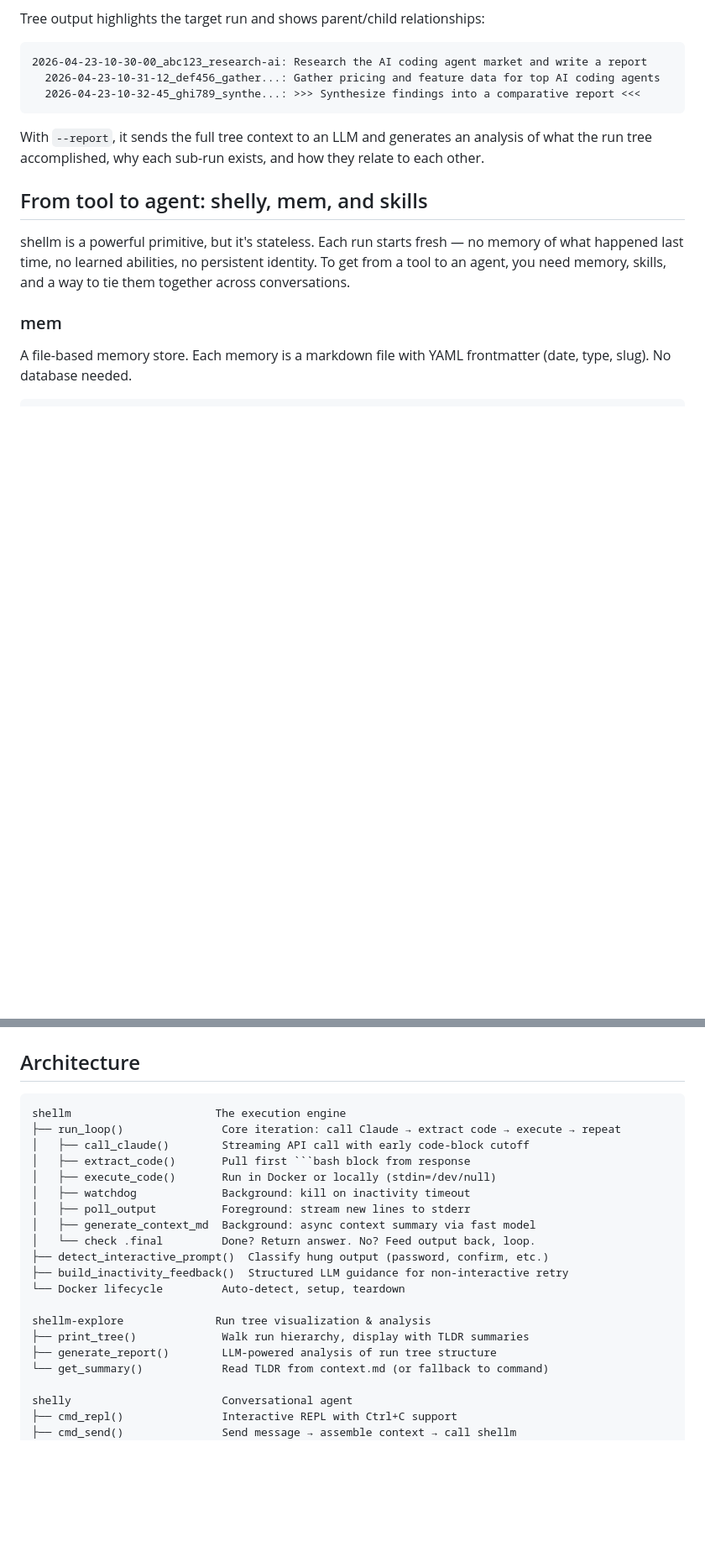
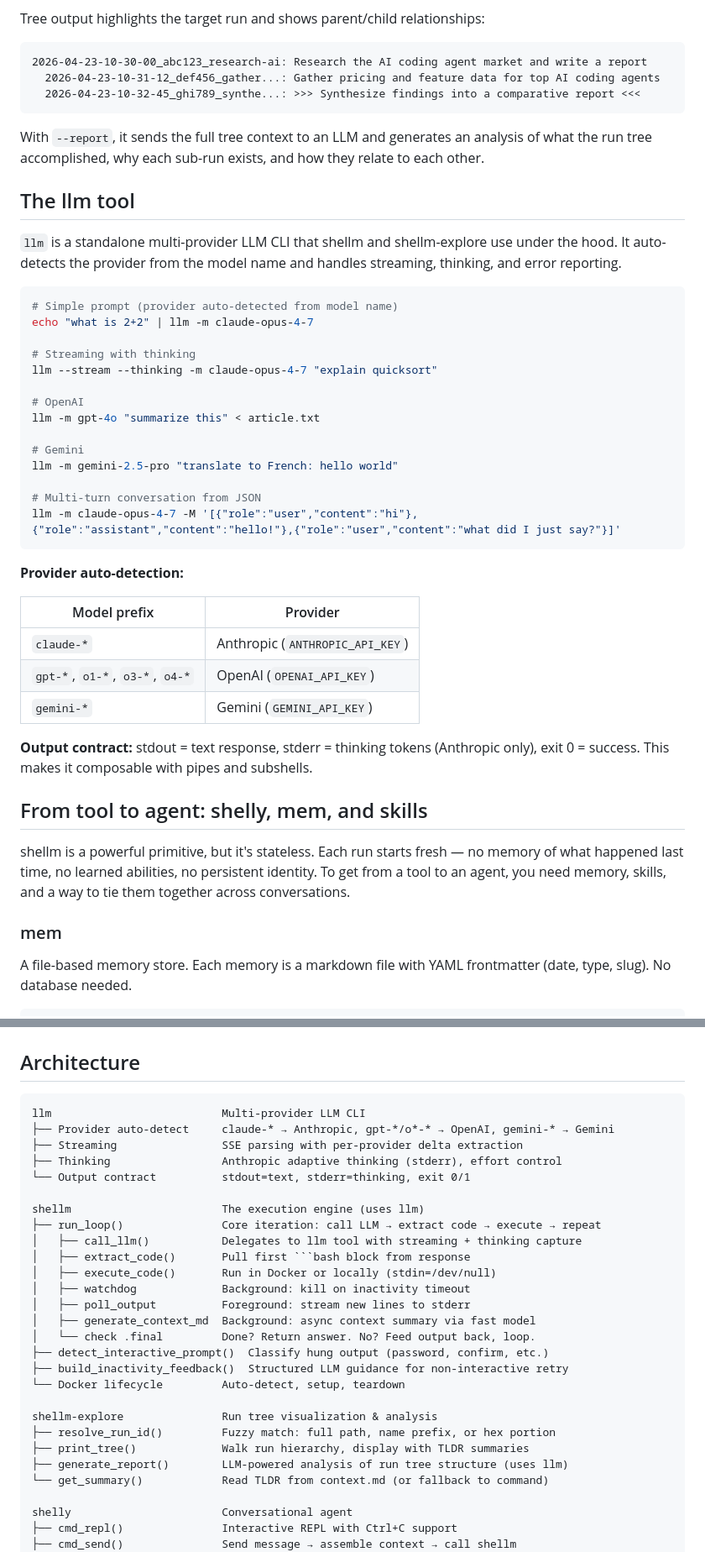
Before and after one commit to amalie-trewartha/librarian, a Markdown page: README.md, 2 parts joined by grey strips. Shown at 84% size. GitHub-like rendering; blank space fills up the shorter version.

Commit message:
Add llm tool to README and update stale references
- Add llm to tools table, install list, and architecture diagram
- New "The llm tool" section with usage examples and provider table
- Update model default to claude-opus-4-7, --thinking-budget to --effort
- Replace "Claude" with "LLM" in generic descriptions

Co-Authored-By: Claude Opus 4.6 <noreply@anthropic.com>

````diff
--- a/README.md
+++ b/README.md
@@ -264,6 +265,37 @@ Tree output highlights the target run and shows parent/child relationships:
 
 With `--report`, it sends the full tree context to an LLM and generates an analysis of what the run tree accomplished, why each sub-run exists, and how they relate to each other.
 
+## The llm tool
+
+`llm` is a standalone multi-provider LLM CLI that shellm and shellm-explore use under the hood. It auto-detects the provider from the model name and handles streaming, thinking, and error reporting.
+
+```bash
+# Simple prompt (provider auto-detected from model name)
+echo "what is 2+2" | llm -m claude-opus-4-7
+
+# Streaming with thinking
+llm --stream --thinking -m claude-opus-4-7 "explain quicksort"
+
+# OpenAI
+llm -m gpt-4o "summarize this" < article.txt
+
+# Gemini
+llm -m gemini-2.5-pro "translate to French: hello world"
+
+# Multi-turn conversation from JSON
+llm -m claude-opus-4-7 -M '[{"role":"user","content":"hi"},{"role":"assistant","content":"hello!"},{"role":"user","content":"what did I just say?"}]'
+```
+
+**Provider auto-detection:**
+
+| Model prefix | Provider |
+|---|---|
+| `claude-*` | Anthropic (`ANTHROPIC_API_KEY`) |
+| `gpt-*`, `o1-*`, `o3-*`, `o4-*` | OpenAI (`OPENAI_API_KEY`) |
+| `gemini-*` | Gemini (`GEMINI_API_KEY`) |
+
+**Output contract:** stdout = text response, stderr = thinking tokens (Anthropic only), exit 0 = success. This makes it composable with pipes and subshells.
+
 ## From tool to agent: shelly, mem, and skills
 
 shellm is a powerful primitive, but it's stateless. Each run starts fresh — no memory of what happened last time, no learned abilities, no persistent identity. To get from a tool to an agent, you need memory, skills, and a way to tie them together across conversations.
@@ -438,9 +470,15 @@ shellm research the ai coding agent market, split the work into data gathering a
 ## Architecture
 
 ```
-shellm                      The execution engine
-├── run_loop()               Core iteration: call Claude → extract code → execute → repeat
-│   ├── call_claude()        Streaming API call with early code-block cutoff
+llm                          Multi-provider LLM CLI
+├── Provider auto-detect     claude-* → Anthropic, gpt-*/o*-* → OpenAI, gemini-* → Gemini
+├── Streaming                SSE parsing with per-provider delta extraction
+├── Thinking                 Anthropic adaptive thinking (stderr), effort control
+└── Output contract          stdout=text, stderr=thinking, exit 0/1
+
+shellm                       The execution engine (uses llm)
+├── run_loop()               Core iteration: call LLM → extract code → execute → repeat
+│   ├── call_llm()           Delegates to llm tool with streaming + thinking capture
 │   ├── extract_code()       Pull first ```bash block from response
 │   ├── execute_code()       Run in Docker or locally (stdin=/dev/null)
 │   ├── watchdog             Background: kill on inactivity timeout
@@ -451,9 +489,10 @@ shellm                      The execution engine
 ├── build_inactivity_feedback()  Structured LLM guidance for non-interactive retry
 └── Docker lifecycle         Auto-detect, setup, teardown
 
-shellm-explore              Run tree visualization & analysis
+shellm-explore               Run tree visualization & analysis
+├── resolve_run_id()         Fuzzy match: full path, name prefix, or hex portion
 ├── print_tree()             Walk run hierarchy, display with TLDR summaries
-├── generate_report()        LLM-powered analysis of run tree structure
+├── generate_report()        LLM-powered analysis of run tree structure (uses llm)
 └── get_summary()            Read TLDR from context.md (or fallback to command)
 
 shelly                       Conversational agent
````
Also changed, not shown: other parts of README.md (+9 -8 lines).
